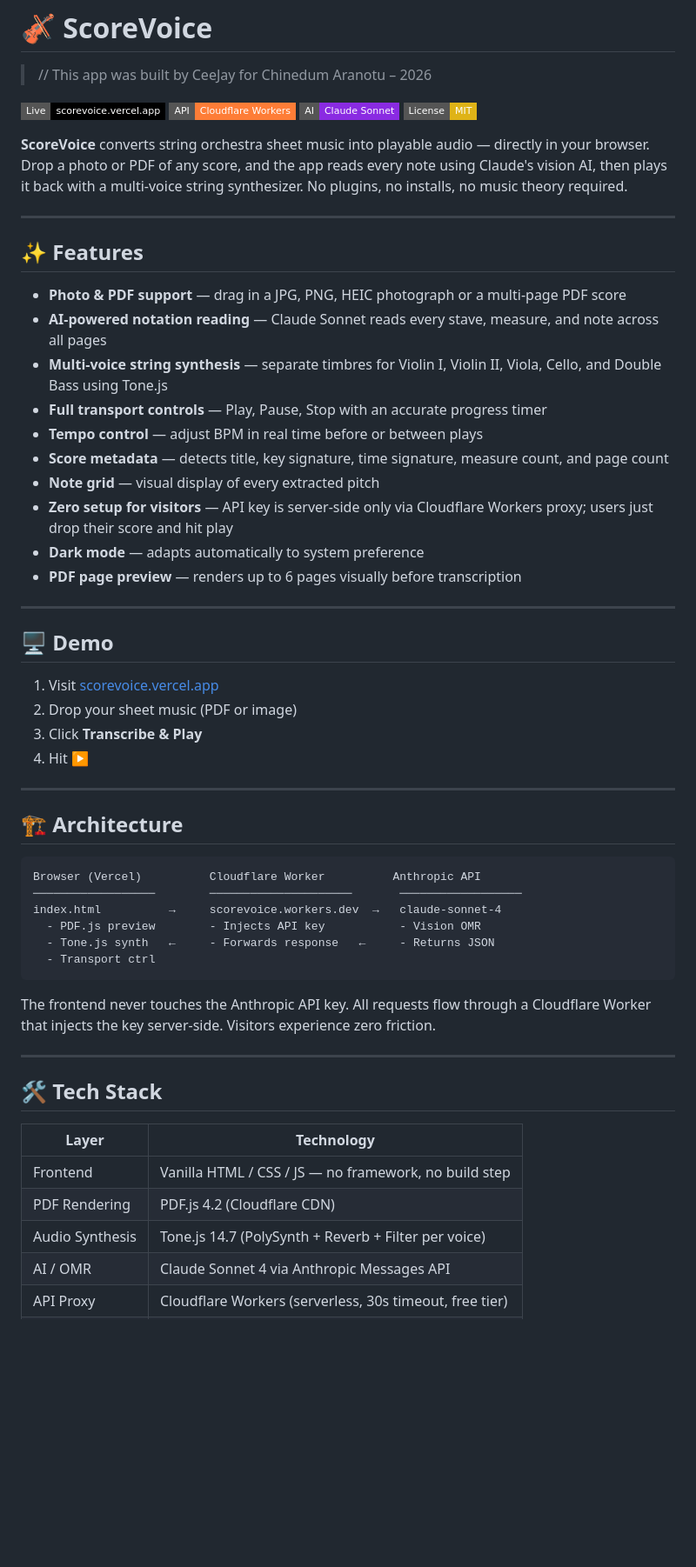
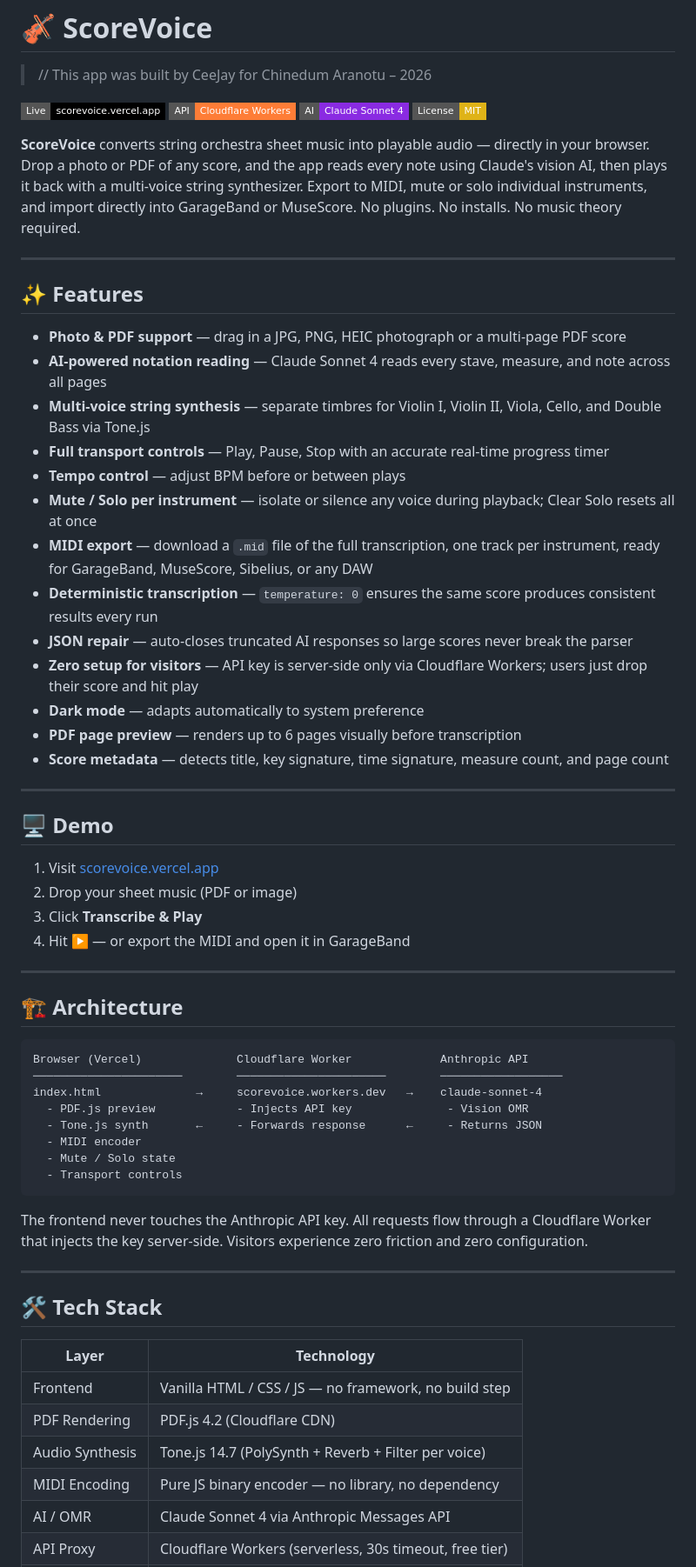
Before and after one commit to aranotuchinedum2/scorevoice, a Markdown page: README.md, the part around one of its changes. Shown at 87% size. GitHub-like rendering; badges without logos; blank space fills up the shorter version.

````diff
--- a/README.md
+++ b/README.md
@@ -3,25 +3,28 @@
 
 [![Live Demo](https://img.shields.io/badge/Live-scorevoice.vercel.app-black?style=flat-square)](https://scorevoice.vercel.app)
 [![Cloudflare Workers](https://img.shields.io/badge/API-Cloudflare_Workers-orange?style=flat-square)](https://workers.cloudflare.com)
-[![Powered by Claude](https://img.shields.io/badge/AI-Claude_Sonnet-blueviolet?style=flat-square)](https://anthropic.com)
+[![Powered by Claude](https://img.shields.io/badge/AI-Claude_Sonnet_4-blueviolet?style=flat-square)](https://anthropic.com)
 [![License: MIT](https://img.shields.io/badge/License-MIT-yellow?style=flat-square)](./LICENSE)
 
-**ScoreVoice** converts string orchestra sheet music into playable audio — directly in your browser. Drop a photo or PDF of any score, and the app reads every note using Claude's vision AI, then plays it back with a multi-voice string synthesizer. No plugins, no installs, no music theory required.
+**ScoreVoice** converts string orchestra sheet music into playable audio — directly in your browser. Drop a photo or PDF of any score, and the app reads every note using Claude's vision AI, then plays it back with a multi-voice string synthesizer. Export to MIDI, mute or solo individual instruments, and import directly into GarageBand or MuseScore. No plugins. No installs. No music theory required.
 
 ---
 
 ## ✨ Features
 
 - **Photo & PDF support** — drag in a JPG, PNG, HEIC photograph or a multi-page PDF score
-- **AI-powered notation reading** — Claude Sonnet reads every stave, measure, and note across all pages
-- **Multi-voice string synthesis** — separate timbres for Violin I, Violin II, Viola, Cello, and Double Bass using Tone.js
-- **Full transport controls** — Play, Pause, Stop with an accurate progress timer
-- **Tempo control** — adjust BPM in real time before or between plays
-- **Score metadata** — detects title, key signature, time signature, measure count, and page count
-- **Note grid** — visual display of every extracted pitch
-- **Zero setup for visitors** — API key is server-side only via Cloudflare Workers proxy; users just drop their score and hit play
+- **AI-powered notation reading** — Claude Sonnet 4 reads every stave, measure, and note across all pages
+- **Multi-voice string synthesis** — separate timbres for Violin I, Violin II, Viola, Cello, and Double Bass via Tone.js
+- **Full transport controls** — Play, Pause, Stop with an accurate real-time progress timer
+- **Tempo control** — adjust BPM before or between plays
+- **Mute / Solo per instrument** — isolate or silence any voice during playback; Clear Solo resets all at once
+- **MIDI export** — download a `.mid` file of the full transcription, one track per instrument, ready for GarageBand, MuseScore, Sibelius, or any DAW
+- **Deterministic transcription** — `temperature: 0` ensures the same score produces consistent results every run
+- **JSON repair** — auto-closes truncated AI responses so large scores never break the parser
+- **Zero setup for visitors** — API key is server-side only via Cloudflare Workers; users just drop their score and hit play
 - **Dark mode** — adapts automatically to system preference
 - **PDF page preview** — renders up to 6 pages visually before transcription
+- **Score metadata** — detects title, key signature, time signature, measure count, and page count
 
 ---
 
@@ -30,22 +33,24 @@
 1. Visit [scorevoice.vercel.app](https://scorevoice.vercel.app)
 2. Drop your sheet music (PDF or image)
 3. Click **Transcribe & Play**
-4. Hit ▶
+4. Hit ▶ — or export the MIDI and open it in GarageBand
 
 ---
 
 ## 🏗️ Architecture
 
 ```
-Browser (Vercel)          Cloudflare Worker          Anthropic API
-──────────────────        ─────────────────────       ──────────────────
-index.html          →     scorevoice.workers.dev  →   claude-sonnet-4
-  - PDF.js preview        - Injects API key           - Vision OMR
-  - Tone.js synth   ←     - Forwards response   ←     - Returns JSON
-  - Transport ctrl
+Browser (Vercel)              Cloudflare Worker             Anthropic API
+──────────────────────        ──────────────────────        ──────────────────
+index.html              →     scorevoice.workers.dev   →    claude-sonnet-4
+  - PDF.js preview            - Injects API key              - Vision OMR
+  - Tone.js synth       ←     - Forwards response      ←     - Returns JSON
+  - MIDI encoder
+  - Mute / Solo state
+  - Transport controls
 ```
 
-The frontend never touches the Anthropic API key. All requests flow through a Cloudflare Worker that injects the key server-side. Visitors experience zero friction.
+The frontend never touches the Anthropic API key. All requests flow through a Cloudflare Worker that injects the key server-side. Visitors experience zero friction and zero configuration.
 
 ---
 
@@ -56,6 +61,7 @@ The frontend never touches the Anthropic API key. All requests flow through a Cl
 | Frontend | Vanilla HTML / CSS / JS — no framework, no build step |
 | PDF Rendering | PDF.js 4.2 (Cloudflare CDN) |
 | Audio Synthesis | Tone.js 14.7 (PolySynth + Reverb + Filter per voice) |
+| MIDI Encoding | Pure JS binary encoder — no library, no dependency |
 | AI / OMR | Claude Sonnet 4 via Anthropic Messages API |
 | API Proxy | Cloudflare Workers (serverless, 30s timeout, free tier) |
 | Hosting | Vercel (static, free tier) |
````
Also changed, not shown: other parts of README.md (+56 -27 lines).
